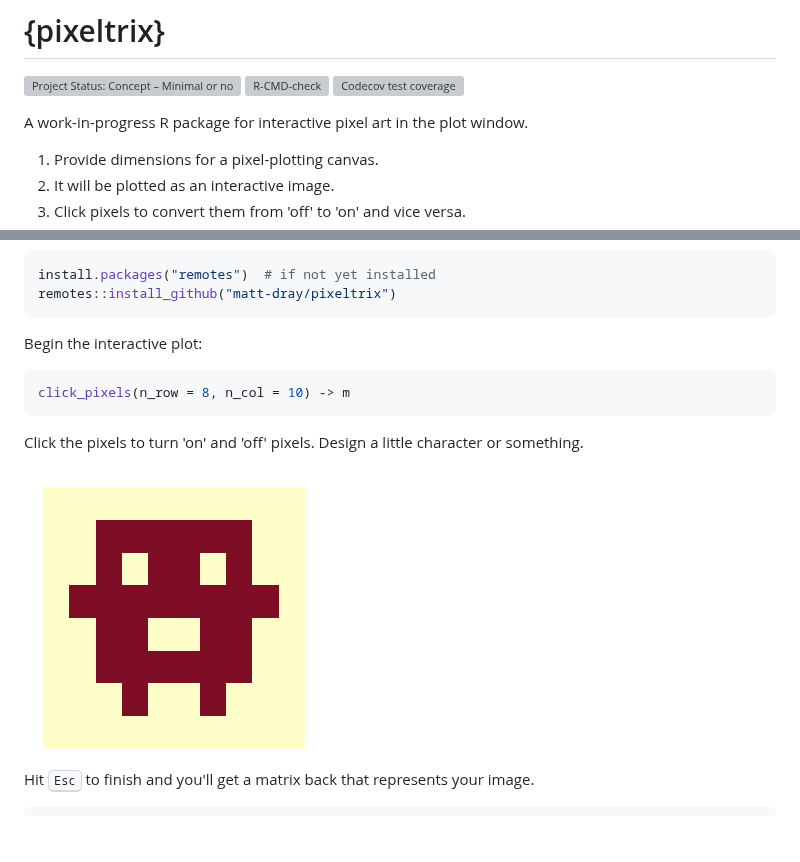
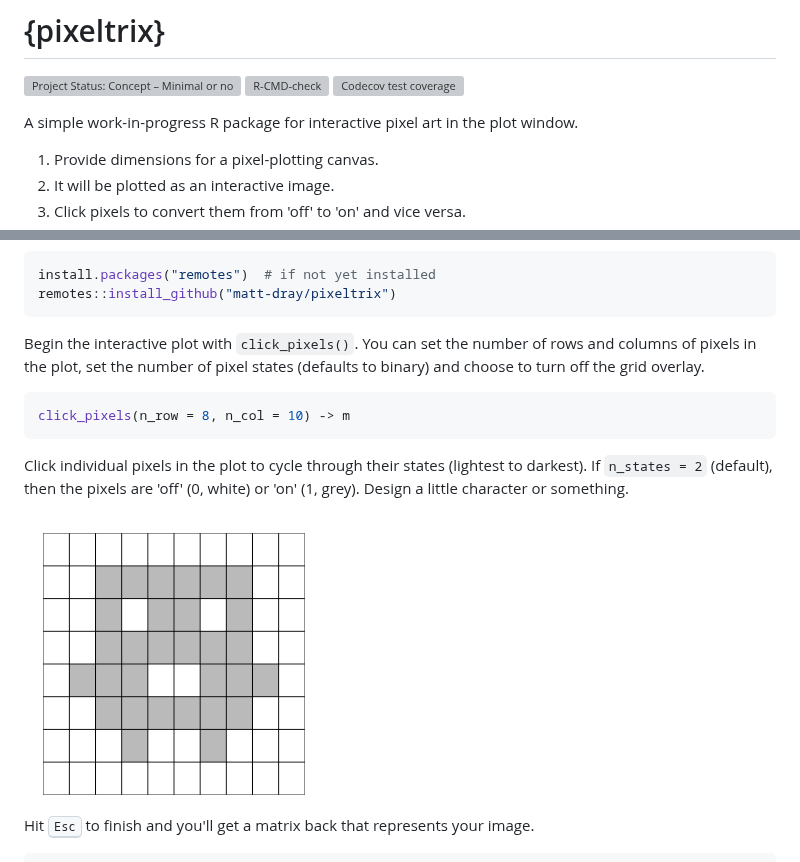
Before and after one commit to matt-dray/pixeltrix, a Markdown page: README.md, 2 parts joined by grey strips. Drawn GitHub-style; pictures changed too: man/figures/little-guy.png; blank space fills up the shorter version; grey boxes are pictures that could not be loaded.

Commit message:
Add multiple pixel states, add grid, make greyscale, bump 9003

````diff
--- a/README.md
+++ b/README.md
@@ -7,7 +7,7 @@
 [![Codecov test coverage](https://codecov.io/gh/matt-dray/pixeltrix/branch/main/graph/badge.svg)](https://app.codecov.io/gh/matt-dray/pixeltrix?branch=main)
 <!-- badges: end -->
 
-A work-in-progress R package for interactive pixel art in the plot window.
+A simple work-in-progress R package for interactive pixel art in the plot window.
 
 1. Provide dimensions for a pixel-plotting canvas.
 2. It will be plotted as an interactive image.
@@ -24,13 +24,13 @@ install.packages("remotes")  # if not yet installed
 remotes::install_github("matt-dray/pixeltrix")
 ```
 
-Begin the interactive plot:
+Begin the interactive plot with `click_pixels()`. You can set the number of rows and columns of pixels in the plot, set the number of pixel states (defaults to binary) and choose to turn off the grid overlay.
 
 ``` r
 click_pixels(n_row = 8, n_col = 10) -> m
 ```
 
-Click the pixels to turn 'on' and 'off' pixels. Design a little character or something.
+Click individual pixels in the plot to cycle through their states (lightest to darkest). If `n_states = 2` (default), then the pixels are 'off' (0, white) or 'on' (1, grey). Design a little character or something.
 
 <img src="man/figures/little-guy.png" alt="An 8 by 10 pixel grid with a basic character with a big face and little arms and legs.">
 
````
Also changed, not shown: NEWS.md (+8 -0 lines), 3 other files.
